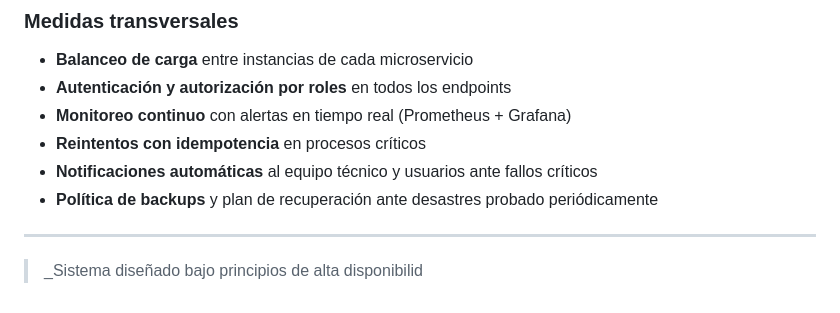
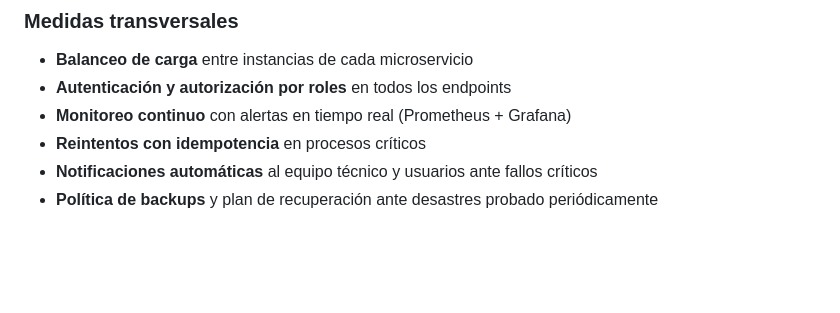
Before and after one commit to shadem1903/GestionCitasMedicas, a Markdown page: README.md, the part around the change. GitHub-like rendering; blank space fills up the shorter version.

Commit message:
Clean up README.md and fix formatting
Removed outdated content and fixed formatting issues.

```diff
--- a/README.md
+++ b/README.md
@@ -230,14 +230,3 @@ Cada usuario tiene permisos específicos gestionados por MS-2 mediante tokens JW
 -  **Reintentos con idempotencia** en procesos críticos
 -  **Notificaciones automáticas** al equipo técnico y usuarios ante fallos críticos
 -  **Política de backups** y plan de recuperación ante desastres probado periódicamente
-
----
-
-
-
-
-
-
-
-
-> _Sistema diseñado bajo principios de alta disponibilid
```
